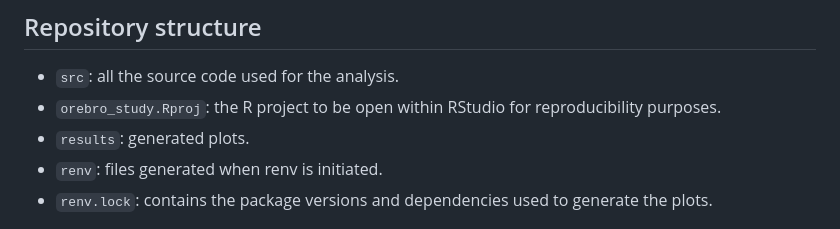
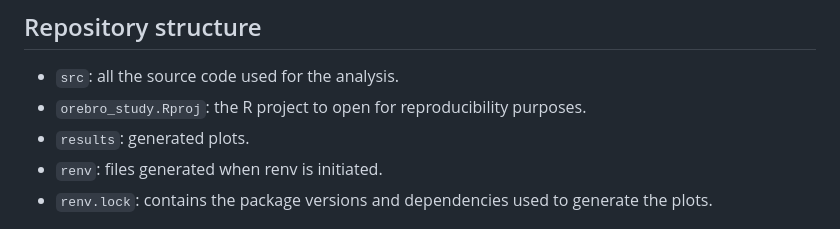
Before and after one commit to rodrigarc/orebro_study, a Markdown page: README.md, the part around the change. Drawn GitHub-style.

```diff
--- a/README.md
+++ b/README.md
@@ -26,7 +26,7 @@ For bulk RNASeq analysis, whole blood was collected into PAXgene® Blood RNA tub
 
 ## Repository structure
  - `src`: all the source code used for the analysis.
- - `orebro_study.Rproj`: the R project to be open within RStudio for reproducibility purposes.
+ - `orebro_study.Rproj`: the R project to open for reproducibility purposes.
  - `results`: generated plots.
  - `renv`: files generated when renv is initiated.
  - `renv.lock`: contains the package versions and dependencies used to generate the plots.
```
